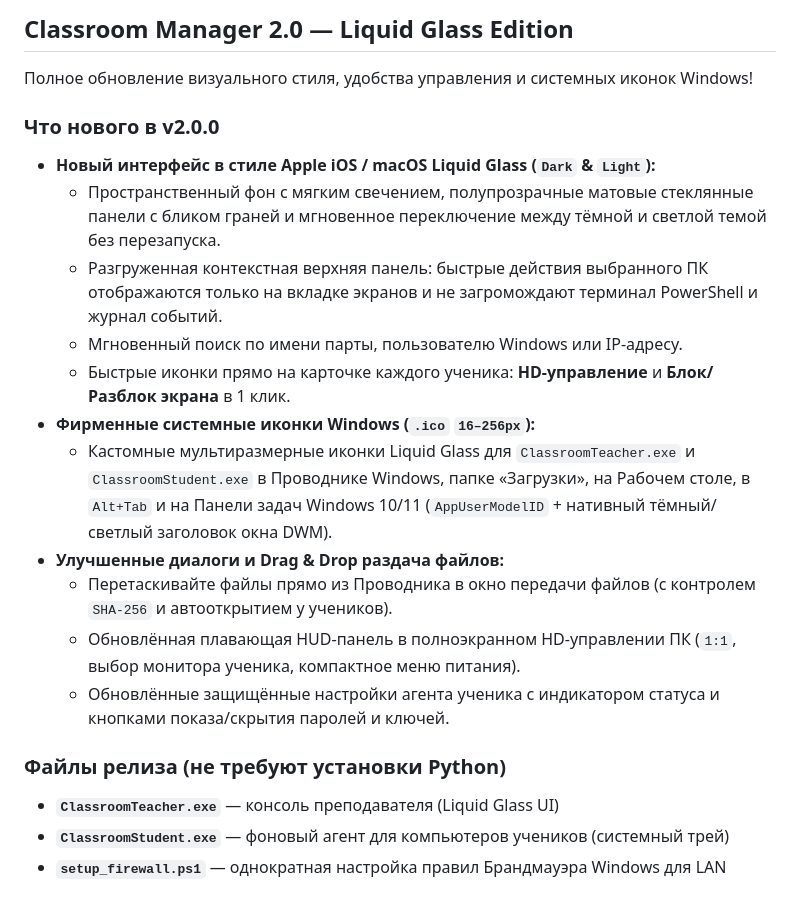
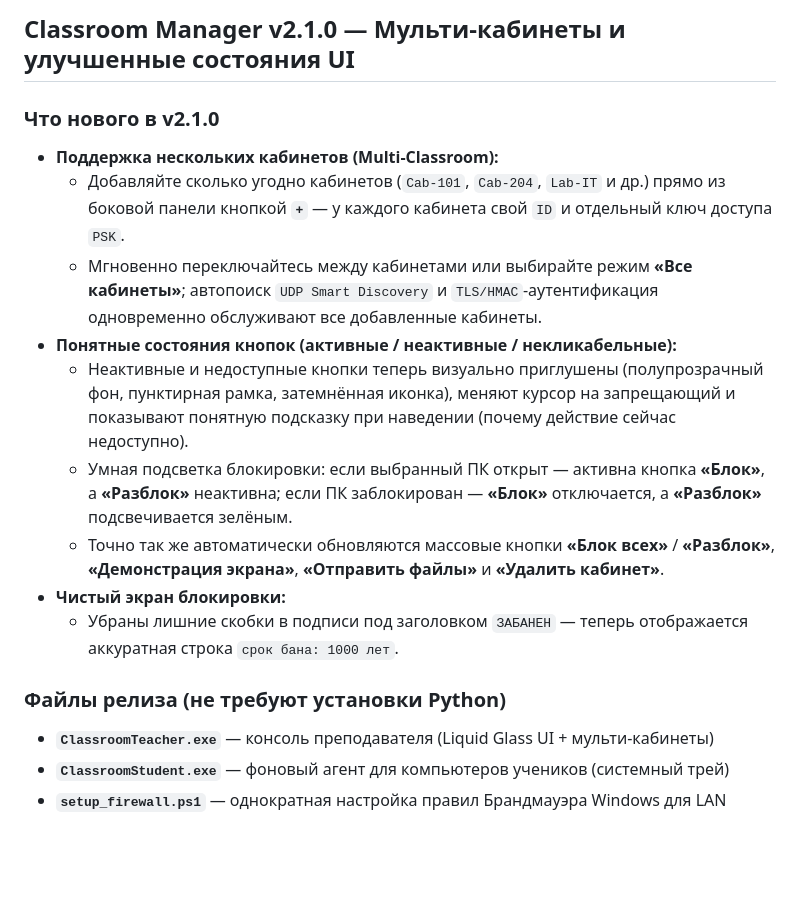
Before and after one commit to kir1lka/classroom-manager, a Markdown page: docs/RELEASE_NOTES.md, the part around the change. GitHub-like rendering; blank space fills up the shorter version.

```diff
--- a/docs/RELEASE_NOTES.md
+++ b/docs/RELEASE_NOTES.md
@@ -1,21 +1,17 @@
-## Classroom Manager 2.0 — Liquid Glass Edition
+## Classroom Manager v2.1.0 — Мульти-кабинеты и улучшенные состояния UI
 
-Полное обновление визуального стиля, удобства управления и системных иконок Windows!
-
-### Что нового в v2.0.0
-- **Новый интерфейс в стиле Apple iOS / macOS Liquid Glass (`Dark` & `Light`):**
-  - Пространственный фон с мягким свечением, полупрозрачные матовые стеклянные панели с бликом граней и мгновенное переключение между тёмной и светлой темой без перезапуска.
-  - Разгруженная контекстная верхняя панель: быстрые действия выбранного ПК отображаются только на вкладке экранов и не загромождают терминал PowerShell и журнал событий.
-  - Мгновенный поиск по имени парты, пользователю Windows или IP-адресу.
-  - Быстрые иконки прямо на карточке каждого ученика: **HD-управление** и **Блок/Разблок экрана** в 1 клик.
-- **Фирменные системные иконки Windows (`.ico` `16–256px`):**
-  - Кастомные мультиразмерные иконки Liquid Glass для `ClassroomTeacher.exe` и `ClassroomStudent.exe` в Проводнике Windows, папке «Загрузки», на Рабочем столе, в `Alt+Tab` и на Панели задач Windows 10/11 (`AppUserModelID` + нативный тёмный/светлый заголовок окна DWM).
-- **Улучшенные диалоги и Drag & Drop раздача файлов:**
-  - Перетаскивайте файлы прямо из Проводника в окно передачи файлов (с контролем `SHA-256` и автооткрытием у учеников).
-  - Обновлённая плавающая HUD-панель в полноэкранном HD-управлении ПК (`1:1`, выбор монитора ученика, компактное меню питания).
-  - Обновлённые защищённые настройки агента ученика с индикатором статуса и кнопками показа/скрытия паролей и ключей.
+### Что нового в v2.1.0
+- **Поддержка нескольких кабинетов (Multi-Classroom):**
+  - Добавляйте сколько угодно кабинетов (`Cab-101`, `Cab-204`, `Lab-IT` и др.) прямо из боковой панели кнопкой **`+`** — у каждого кабинета свой `ID` и отдельный ключ доступа `PSK`.
+  - Мгновенно переключайтесь между кабинетами или выбирайте режим **«Все кабинеты»**; автопоиск `UDP Smart Discovery` и `TLS/HMAC`-аутентификация одновременно обслуживают все добавленные кабинеты.
+- **Понятные состояния кнопок (активные / неактивные / некликабельные):**
+  - Неактивные и недоступные кнопки теперь визуально приглушены (полупрозрачный фон, пунктирная рамка, затемнённая иконка), меняют курсор на запрещающий и показывают понятную подсказку при наведении (почему действие сейчас недоступно).
+  - Умная подсветка блокировки: если выбранный ПК открыт — активна кнопка **«Блок»**, а **«Разблок»** неактивна; если ПК заблокирован — **«Блок»** отключается, а **«Разблок»** подсвечивается зелёным.
+  - Точно так же автоматически обновляются массовые кнопки **«Блок всех»** / **«Разблок»**, **«Демонстрация экрана»**, **«Отправить файлы»** и **«Удалить кабинет»**.
+- **Чистый экран блокировки:**
+  - Убраны лишние скобки в подписи под заголовком `ЗАБАНЕН` — теперь отображается аккуратная строка `срок бана: 1000 лет`.
 
 ### Файлы релиза (не требуют установки Python)
-- **`ClassroomTeacher.exe`** — консоль преподавателя (Liquid Glass UI)
+- **`ClassroomTeacher.exe`** — консоль преподавателя (Liquid Glass UI + мульти-кабинеты)
 - **`ClassroomStudent.exe`** — фоновый агент для компьютеров учеников (системный трей)
 - **`setup_firewall.ps1`** — однократная настройка правил Брандмауэра Windows для LAN
```
Also changed, not shown: README.md (+4 -4 lines), docs/screenshots/student_lock_overlay.png, docs/screenshots/teacher_dashboard.png, docs/screenshots/teacher_dashboard_light.png, docs/screenshots/teacher_powershell.png, 10 other files.
